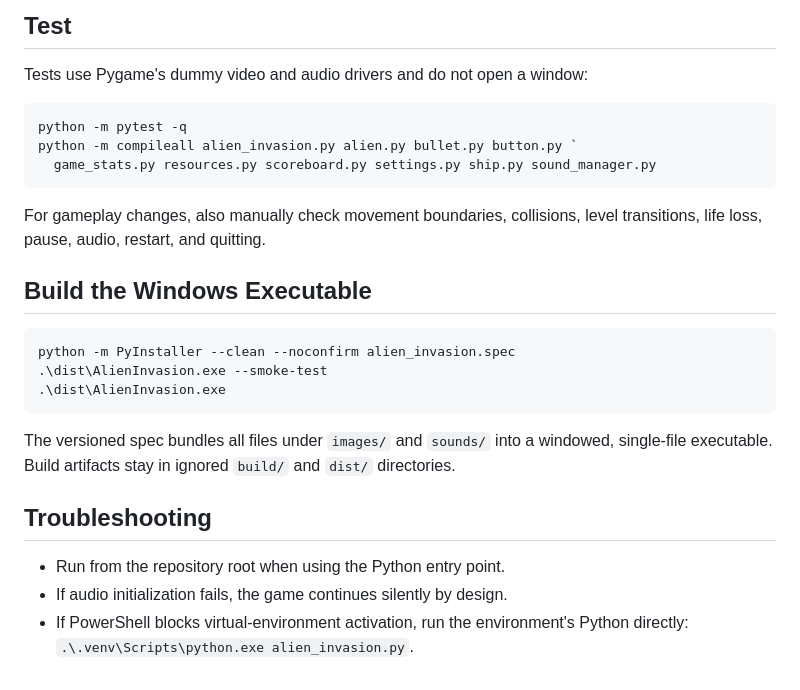
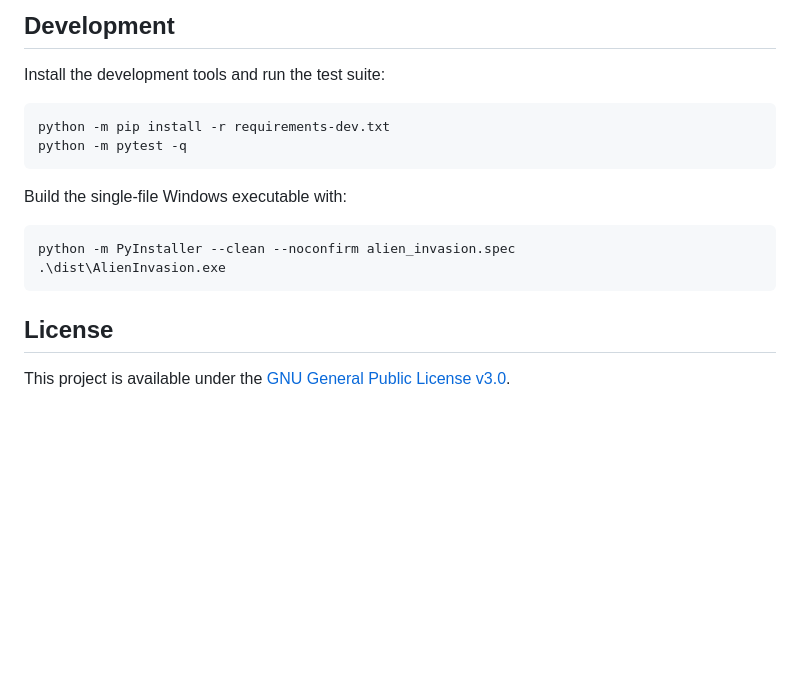
Before and after one commit to MRA-AK/alien_invasion_game, a Markdown page: README.md, the part around one of its changes. Rendered like a GitHub page; blank space fills up the shorter version.

````diff
--- a/README.md
+++ b/README.md
@@ -35,32 +61,20 @@ python alien_invasion.py
 
-## Test
+## Development
 
-Tests use Pygame's dummy video and audio drivers and do not open a window:
+Install the development tools and run the test suite:
 
-```powershell
+```bash
+python -m pip install -r requirements-dev.txt
 python -m pytest -q
-python -m compileall alien_invasion.py alien.py bullet.py button.py `
-  game_stats.py resources.py scoreboard.py settings.py ship.py sound_manager.py
 ```
 
-For gameplay changes, also manually check movement boundaries, collisions,
-level transitions, life loss, pause, audio, restart, and quitting.
-
-## Build the Windows Executable
+Build the single-file Windows executable with:
 
 ```powershell
 python -m PyInstaller --clean --noconfirm alien_invasion.spec
-.\dist\AlienInvasion.exe --smoke-test
 .\dist\AlienInvasion.exe
 ```
 
-The versioned spec bundles all files under `images/` and `sounds/` into a
-windowed, single-file executable. Build artifacts stay in ignored `build/` and
-`dist/` directories.
+## License
 
-## Troubleshooting
-
-- Run from the repository root when using the Python entry point.
-- If audio initialization fails, the game continues silently by design.
-- If PowerShell blocks virtual-environment activation, run the environment's
-  Python directly: `.\.venv\Scripts\python.exe alien_invasion.py`.
+This project is available under the [GNU General Public License v3.0](LICENSE).
````
Also changed, not shown: other parts of README.md (+46 -20 lines), docs/gameplay.png (added).
